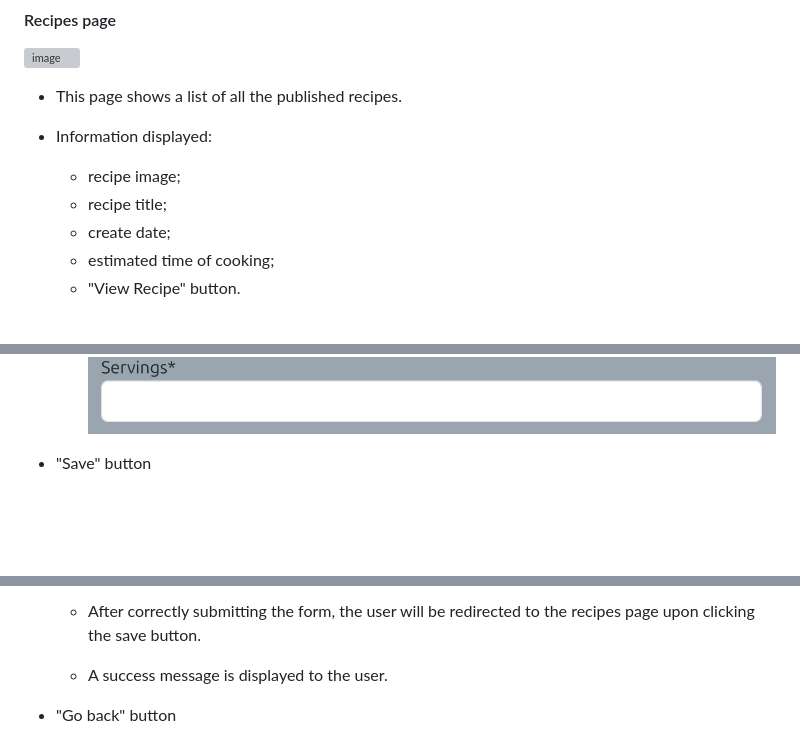
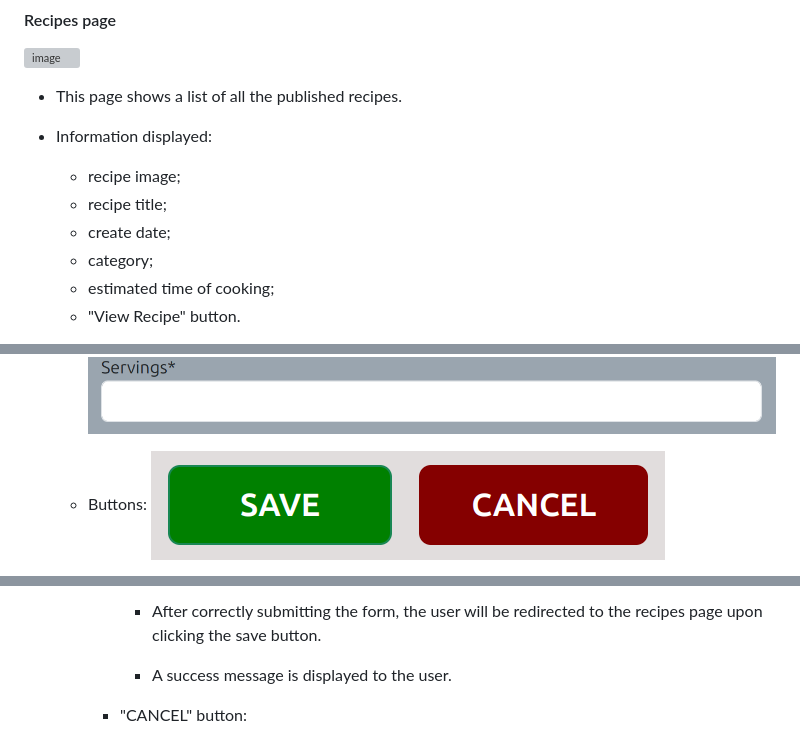
Before and after one commit to Kattis91/what-is-cooking, a Markdown page: README.md, 3 parts joined by grey strips. Rendered like a GitHub page; blank space fills up the shorter version; grey boxes are pictures that could not be loaded.

Commit message:
Update features section. New images + some extra info

```diff
--- a/README.md
+++ b/README.md
@@ -303,6 +307,7 @@ The choice of colors depends on the background image chosen for home, sign up, l
   - recipe image;
   - recipe title;
   - create date;
+  - category;
   - estimated time of cooking;
   - "View Recipe" button.
 
@@ -384,5 +389,6 @@ The recipe detail page includes the following information:
   - Servings
   ![image](media/form_servings.jpg)
 
-- "Save" button
+  - Buttons:
+  ![image](media/buttons_add_a_recipe_form.jpg)
 
@@ -390,7 +396,7 @@ The recipe detail page includes the following information:
 
-  - After correctly submitting the form, the user will be redirected to the recipes page upon clicking the save button.
+      - After correctly submitting the form, the user will be redirected to the recipes page upon clicking the save button.
 
-  - A success message is displayed to the user.
+      - A success message is displayed to the user.
 
-- "Go back" button
+    - "CANCEL" button:
 
```
Also changed, not shown: other parts of README.md (+9 -7 lines).
